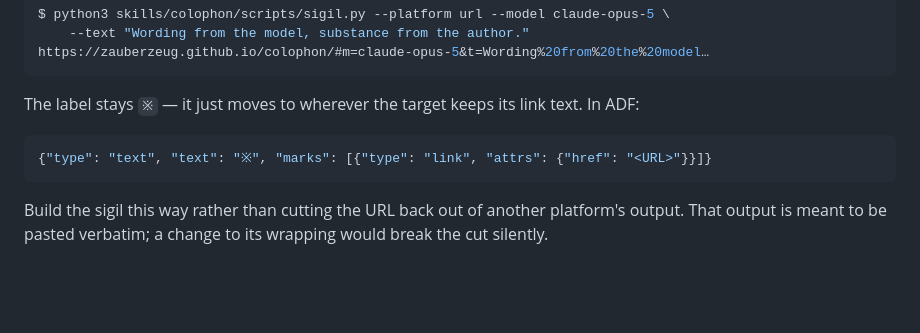
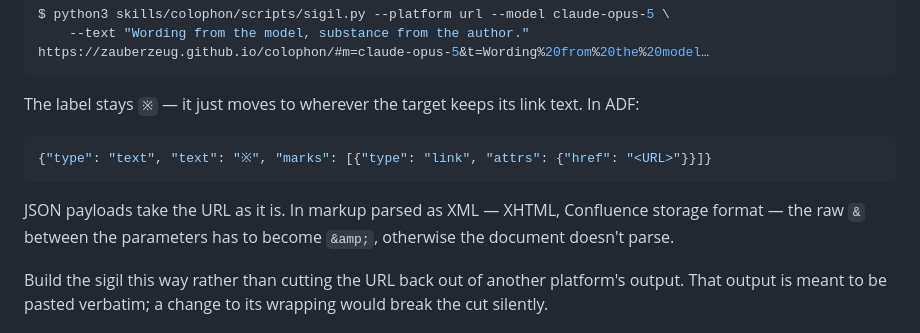
Before and after one commit to zauberzeug/colophon, a Markdown page: README.md, the part around the change. Drawn GitHub-style; blank space fills up the shorter version.

````diff
--- a/README.md
+++ b/README.md
@@ -131,6 +131,9 @@ The label stays `※` — it just moves to wherever the target keeps its link te
 {"type": "text", "text": "※", "marks": [{"type": "link", "attrs": {"href": "<URL>"}}]}
 ```
 
+JSON payloads take the URL as it is.
+In markup parsed as XML — XHTML, Confluence storage format — the raw `&` between the parameters has to become `&amp;`, otherwise the document doesn't parse.
+
 Build the sigil this way rather than cutting the URL back out of another platform's output.
 That output is meant to be pasted verbatim; a change to its wrapping would break the cut silently.
 
````
Also changed, not shown: skills/colophon/SKILL.md (+6 -1 lines).
